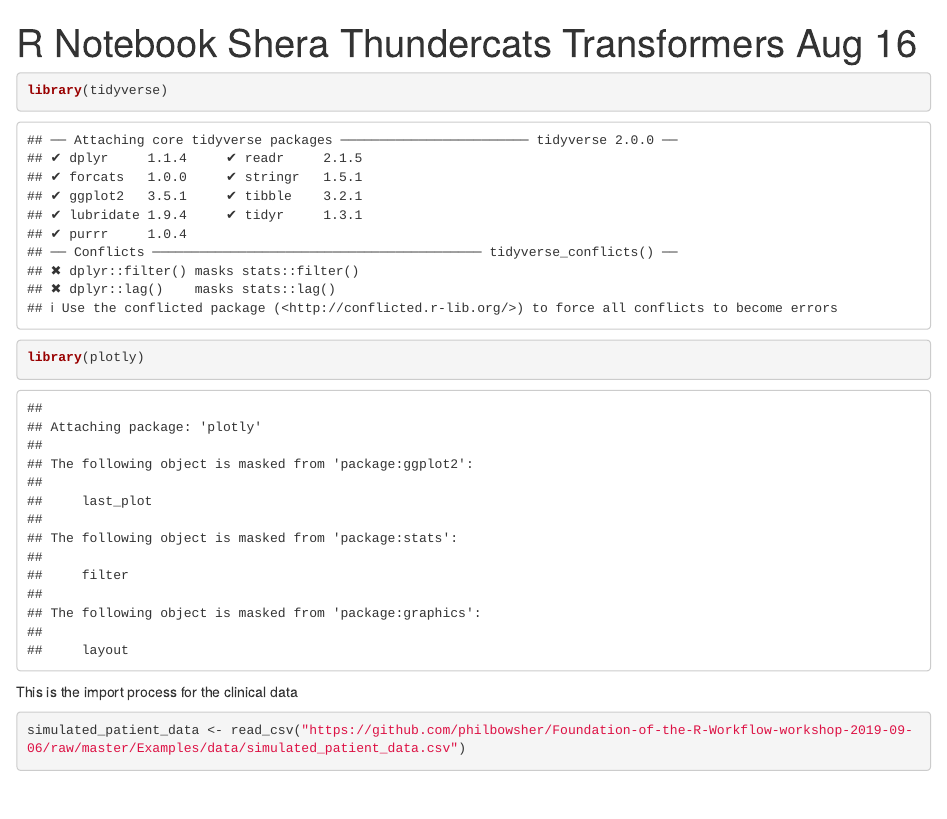
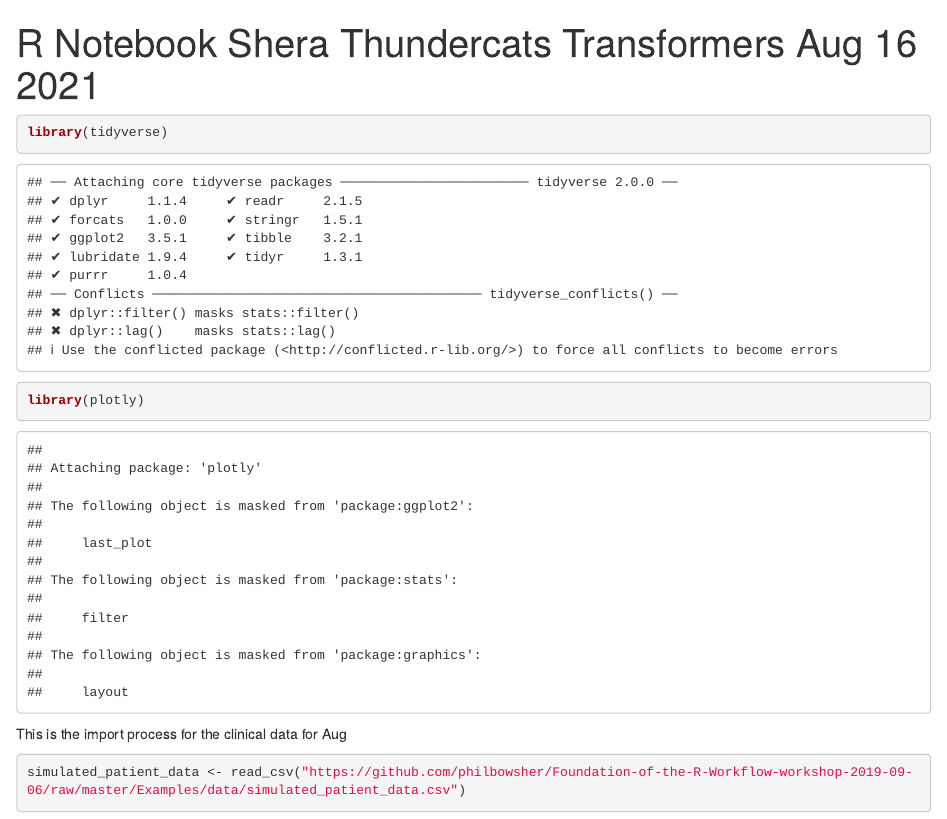
Before and after one commit to Tanuj95/funky-lilly, an R Markdown document (tanujs_notebook.Rmd): the page in a window 1100 px wide, from its top. Rendered offline with R 4.5, knitr and Pandoc, with nearby package versions; some code elsewhere in the file could not run offline.

Commit message:
added year, and month

````diff
--- a/tanujs_notebook.Rmd
+++ b/tanujs_notebook.Rmd
@@ -1,5 +1,5 @@
 ---
-title: "R Notebook Shera Thundercats Transformers Aug 16"
+title: "R Notebook Shera Thundercats Transformers Aug 16 2021"
 output: html_notebook
 ---
 
@@ -9,7 +9,7 @@ library(tidyverse)
 library(plotly)
 ```
 
-This is the import process for the clinical data
+This is the import process for the clinical data for Aug
 
 ```{r}
 simulated_patient_data <- read_csv("https://github.com/philbowsher/Foundation-of-the-R-Workflow-workshop-2019-09-06/raw/master/Examples/data/simulated_patient_data.csv")
````
Also changed, not shown: tanujs_notebook.Rmd (2 more changed lines).
